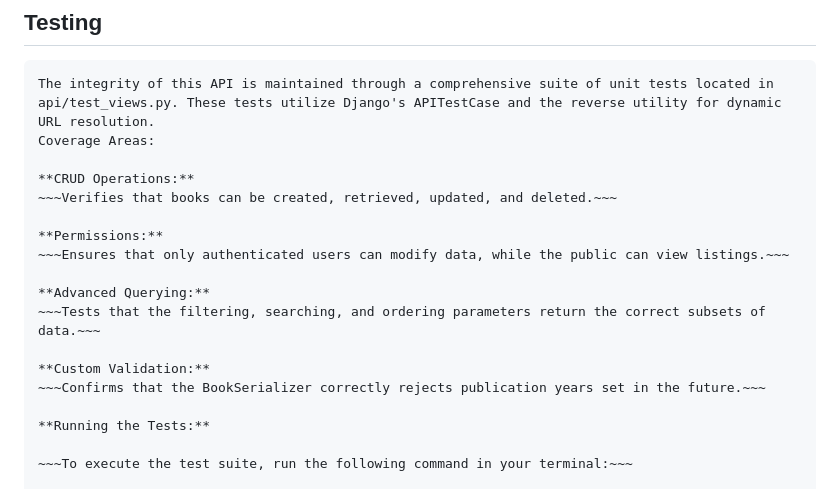
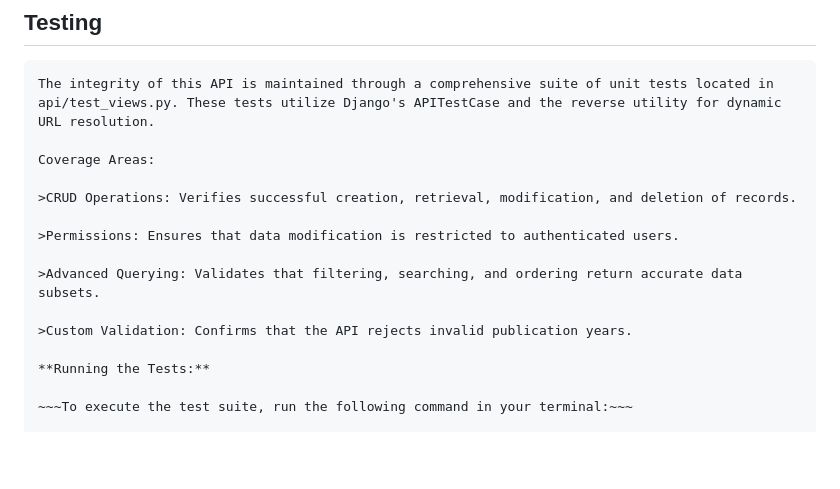
Before and after one commit to KMuggz/Alx_DjangoLearnLab, a Markdown page: advanced-api-project/README.md, the part around the change. Drawn GitHub-style; blank space fills up the shorter version.

Commit message:
chore: formatting changes for aesthetics

```diff
--- a/advanced-api-project/README.md
+++ b/advanced-api-project/README.md
@@ -84,19 +84,16 @@ All views for the Book model are built using Django REST Framework Generic Views
 
 ## Testing
     The integrity of this API is maintained through a comprehensive suite of unit tests located in api/test_views.py. These tests utilize Django's APITestCase and the reverse utility for dynamic URL resolution.
+
     Coverage Areas:
 
-    **CRUD Operations:**
-    ~~~Verifies that books can be created, retrieved, updated, and deleted.~~~
+    >CRUD Operations: Verifies successful creation, retrieval, modification, and deletion of records.
 
-    **Permissions:**
-    ~~~Ensures that only authenticated users can modify data, while the public can view listings.~~~
+    >Permissions: Ensures that data modification is restricted to authenticated users.
 
-    **Advanced Querying:**
-    ~~~Tests that the filtering, searching, and ordering parameters return the correct subsets of data.~~~
+    >Advanced Querying: Validates that filtering, searching, and ordering return accurate data subsets.
 
-    **Custom Validation:**
-    ~~~Confirms that the BookSerializer correctly rejects publication years set in the future.~~~
+    >Custom Validation: Confirms that the API rejects invalid publication years.
 
     **Running the Tests:**
 
```
